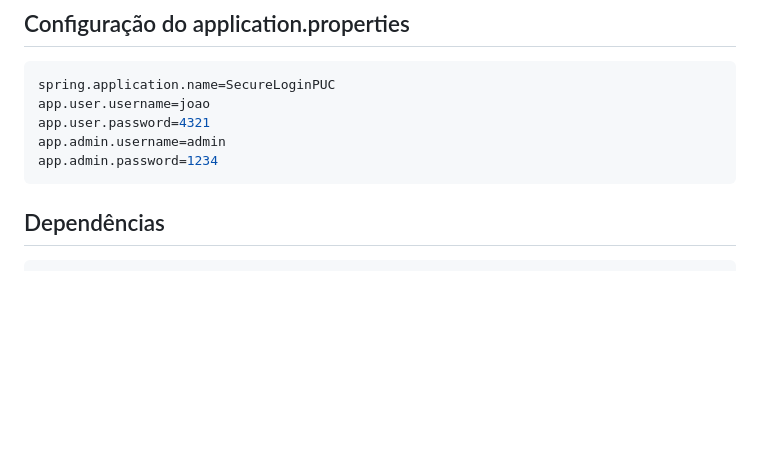
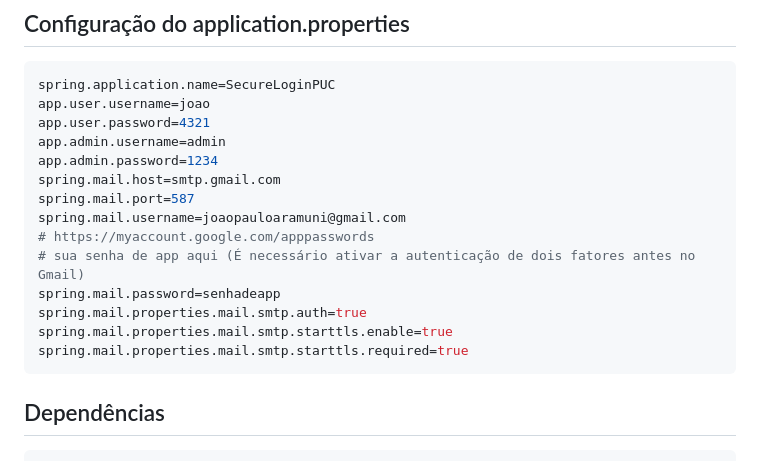
Before and after one commit to joaopauloaramuni/arquitetura-de-aplicacoes-web, a Markdown page: PROJETOS/SecureLoginPUC_3/README.md, the part around one of its changes. Rendered like a GitHub page; blank space fills up the shorter version.

````diff
--- a/PROJETOS/SecureLoginPUC_3/README.md
+++ b/PROJETOS/SecureLoginPUC_3/README.md
@@ -47,6 +91,15 @@ app.user.username=joao
 app.user.password=4321
 app.admin.username=admin
 app.admin.password=1234
+spring.mail.host=smtp.gmail.com
+spring.mail.port=587
+spring.mail.username=joaopauloaramuni@gmail.com
+# https://myaccount.google.com/apppasswords
+# sua senha de app aqui (É necessário ativar a autenticação de dois fatores antes no Gmail)
+spring.mail.password=senhadeapp
+spring.mail.properties.mail.smtp.auth=true
+spring.mail.properties.mail.smtp.starttls.enable=true
+spring.mail.properties.mail.smtp.starttls.required=true
 ```
 
 ## Dependências
````
Also changed, not shown: other parts of PROJETOS/SecureLoginPUC_3/README.md (+72 -21 lines).
